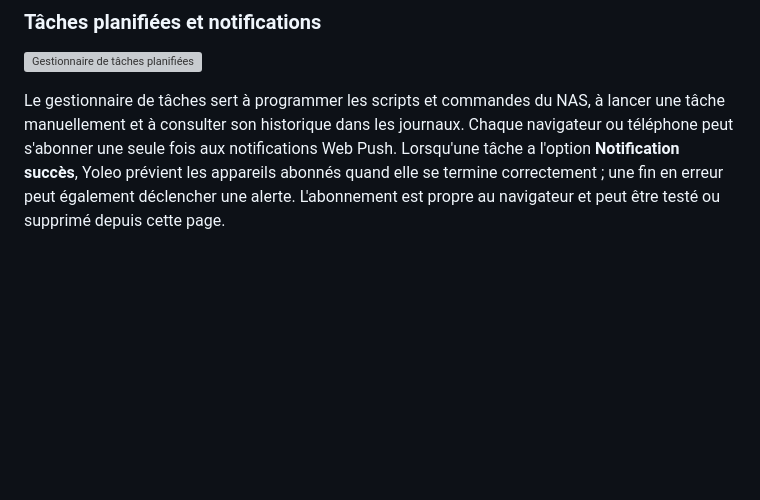
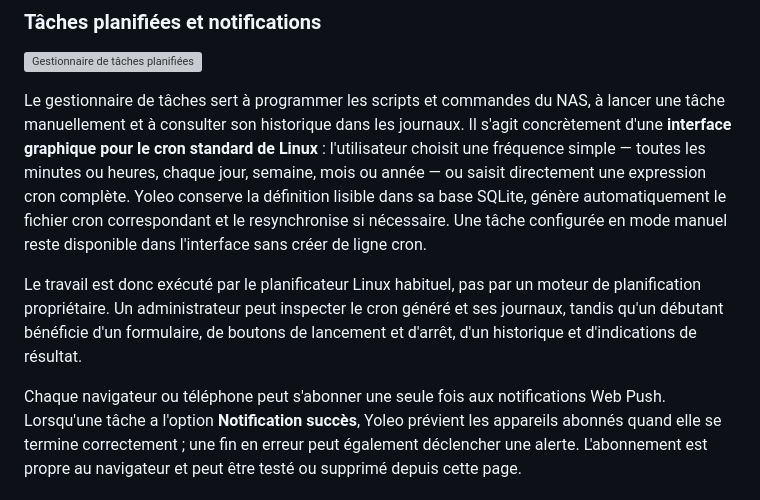
Before and after one commit to sftpmalin/Yoleonas, a Markdown page: README.md, the part around the change. GitHub-like rendering; blank space fills up the shorter version; grey boxes are pictures that could not be loaded.

Commit message:
docs: describe task manager as cron GUI

```diff
--- a/README.md
+++ b/README.md
@@ -252,7 +252,20 @@ avant la sauvegarde.
 
 Le gestionnaire de tâches sert à programmer les scripts et commandes du NAS,
 à lancer une tâche manuellement et à consulter son historique dans les
-journaux. Chaque navigateur ou téléphone peut s'abonner une seule fois aux
+journaux. Il s'agit concrètement d'une **interface graphique pour le cron
+standard de Linux** : l'utilisateur choisit une fréquence simple — toutes les
+minutes ou heures, chaque jour, semaine, mois ou année — ou saisit directement
+une expression cron complète. Yoleo conserve la définition lisible dans sa base
+SQLite, génère automatiquement le fichier cron correspondant et le resynchronise
+si nécessaire. Une tâche configurée en mode manuel reste disponible dans
+l'interface sans créer de ligne cron.
+
+Le travail est donc exécuté par le planificateur Linux habituel, pas par un
+moteur de planification propriétaire. Un administrateur peut inspecter le cron
+généré et ses journaux, tandis qu'un débutant bénéficie d'un formulaire, de
+boutons de lancement et d'arrêt, d'un historique et d'indications de résultat.
+
+Chaque navigateur ou téléphone peut s'abonner une seule fois aux
 notifications Web Push. Lorsqu'une tâche a l'option **Notification succès**,
 Yoleo prévient les appareils abonnés quand elle se termine correctement ; une
 fin en erreur peut également déclencher une alerte. L'abonnement est propre au
```
